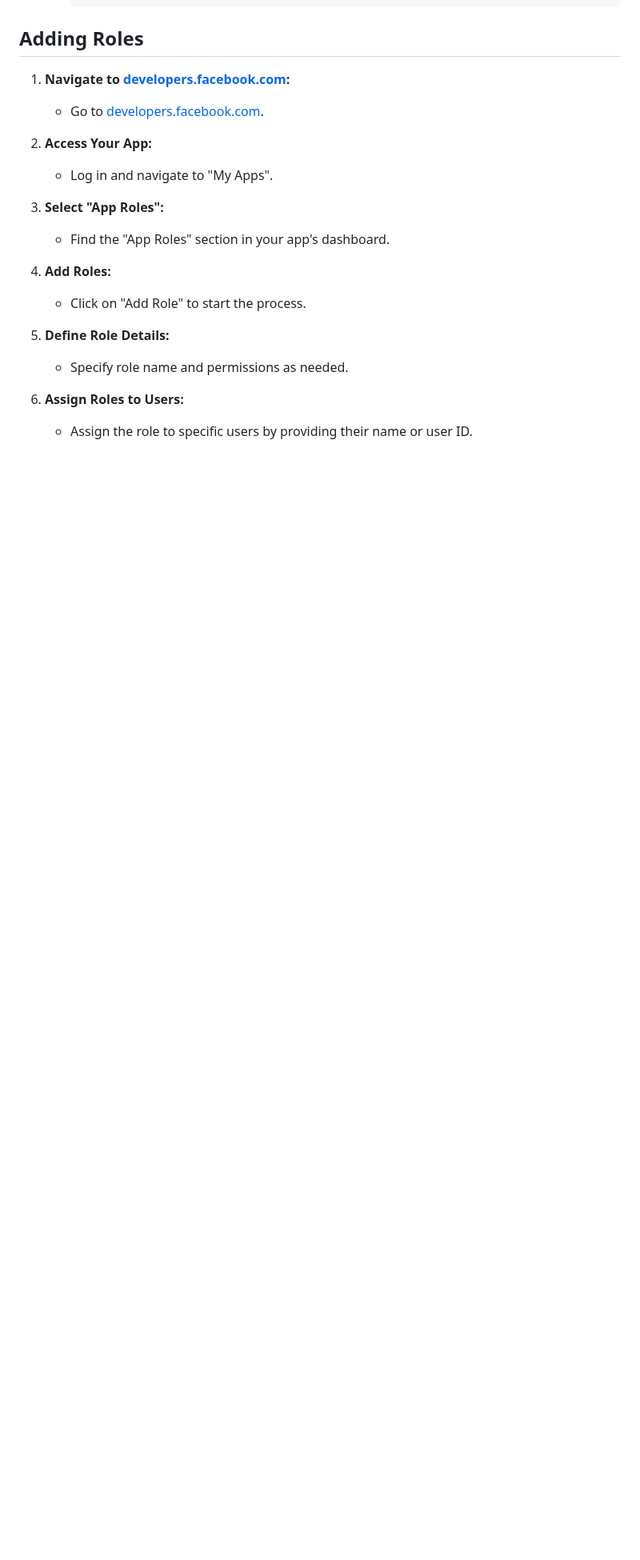
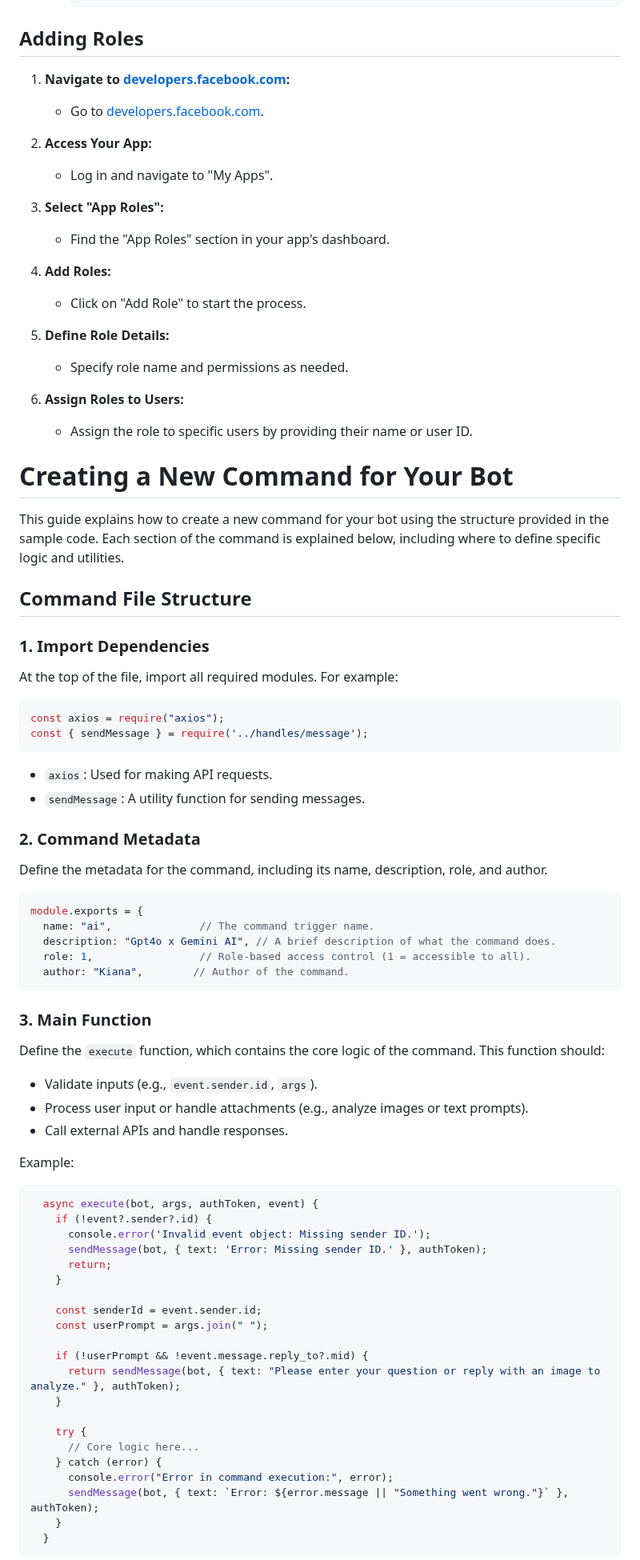
Before and after one commit to unijayt/GAG-Stock, a Markdown page: README.md, the part around one of its changes. Shown at 80% size. Drawn GitHub-style; blank space fills up the shorter version.

````diff
--- a/README.md
+++ b/README.md
@@ -121,3 +121,59 @@ npm install express body-parser fs axios
 6. **Assign Roles to Users:**
    - Assign the role to specific users by providing their name or user ID.
 
+# Creating a New Command for Your Bot
+
+This guide explains how to create a new command for your bot using the structure provided in the sample code. Each section of the command is explained below, including where to define specific logic and utilities.
+
+## Command File Structure
+
+### 1. **Import Dependencies**
+At the top of the file, import all required modules. For example:
+```javascript
+const axios = require("axios");
+const { sendMessage } = require('../handles/message');
+```
+- `axios`: Used for making API requests.
+- `sendMessage`: A utility function for sending messages.
+
+### 2. **Command Metadata**
+Define the metadata for the command, including its name, description, role, and author.
+```javascript
+module.exports = {
+  name: "ai",              // The command trigger name.
+  description: "Gpt4o x Gemini AI", // A brief description of what the command does.
+  role: 1,                 // Role-based access control (1 = accessible to all).
+  author: "Kiana",        // Author of the command.
+```
+
+### 3. **Main Function**
+Define the `execute` function, which contains the core logic of the command. This function should:
+- Validate inputs (e.g., `event.sender.id`, `args`).
+- Process user input or handle attachments (e.g., analyze images or text prompts).
+- Call external APIs and handle responses.
+
+Example:
+```javascript
+  async execute(bot, args, authToken, event) {
+    if (!event?.sender?.id) {
+      console.error('Invalid event object: Missing sender ID.');
+      sendMessage(bot, { text: 'Error: Missing sender ID.' }, authToken);
+      return;
+    }
+
+    const senderId = event.sender.id;
+    const userPrompt = args.join(" ");
+
+    if (!userPrompt && !event.message.reply_to?.mid) {
+      return sendMessage(bot, { text: "Please enter your question or reply with an image to analyze." }, authToken);
+    }
+
+    try {
+      // Core logic here...
+    } catch (error) {
+      console.error("Error in command execution:", error);
+      sendMessage(bot, { text: `Error: ${error.message || "Something went wrong."}` }, authToken);
+    }
+  }
+```
+
````
Also changed, not shown: other parts of README.md (+81 -0 lines).
